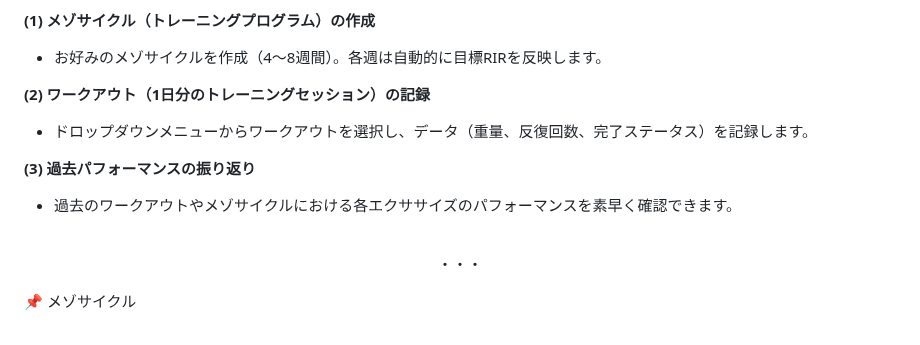
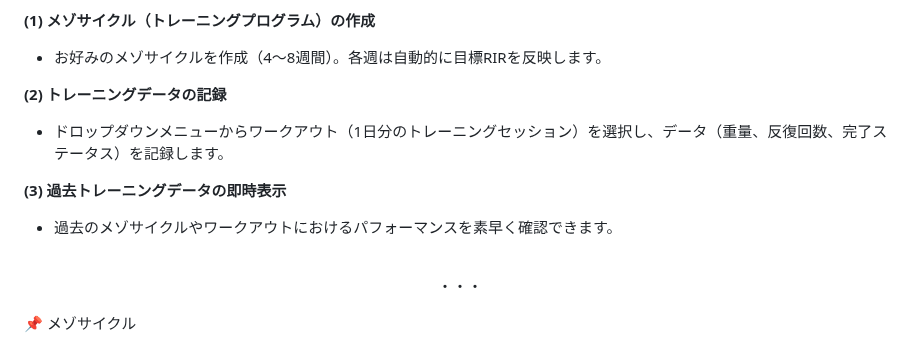
Before and after one commit to lyuhiroyama/sets-n-reps, a Markdown page: README.md, the part around the change. Rendered like a GitHub page.

Commit message:
README: Improve phrasing of introduction section (Japanese)

```diff
--- a/README.md
+++ b/README.md
@@ -14,11 +14,11 @@ Sets-n-Repsは、デスクトップとモバイルの両方に対応したブラ
 **(1) メゾサイクル（トレーニングプログラム）の作成**
 - お好みのメゾサイクルを作成（4〜8週間）。各週は自動的に目標RIRを反映します。
 
-**(2) ワークアウト（1日分のトレーニングセッション）の記録**
-- ドロップダウンメニューからワークアウトを選択し、データ（重量、反復回数、完了ステータス）を記録します。
+**(2) トレーニングデータの記録**
+- ドロップダウンメニューからワークアウト（1日分のトレーニングセッション）を選択し、データ（重量、反復回数、完了ステータス）を記録します。
 
-**(3) 過去パフォーマンスの振り返り**
-- 過去のワークアウトやメゾサイクルにおける各エクササイズのパフォーマンスを素早く確認できます。<br><br/>
+**(3) 過去トレーニングデータの即時表示**
+- 過去のメゾサイクルやワークアウトにおけるパフォーマンスを素早く確認できます。<br><br/>
 <p align="center">・・・</p>
 
 📌 メゾサイクル
```
